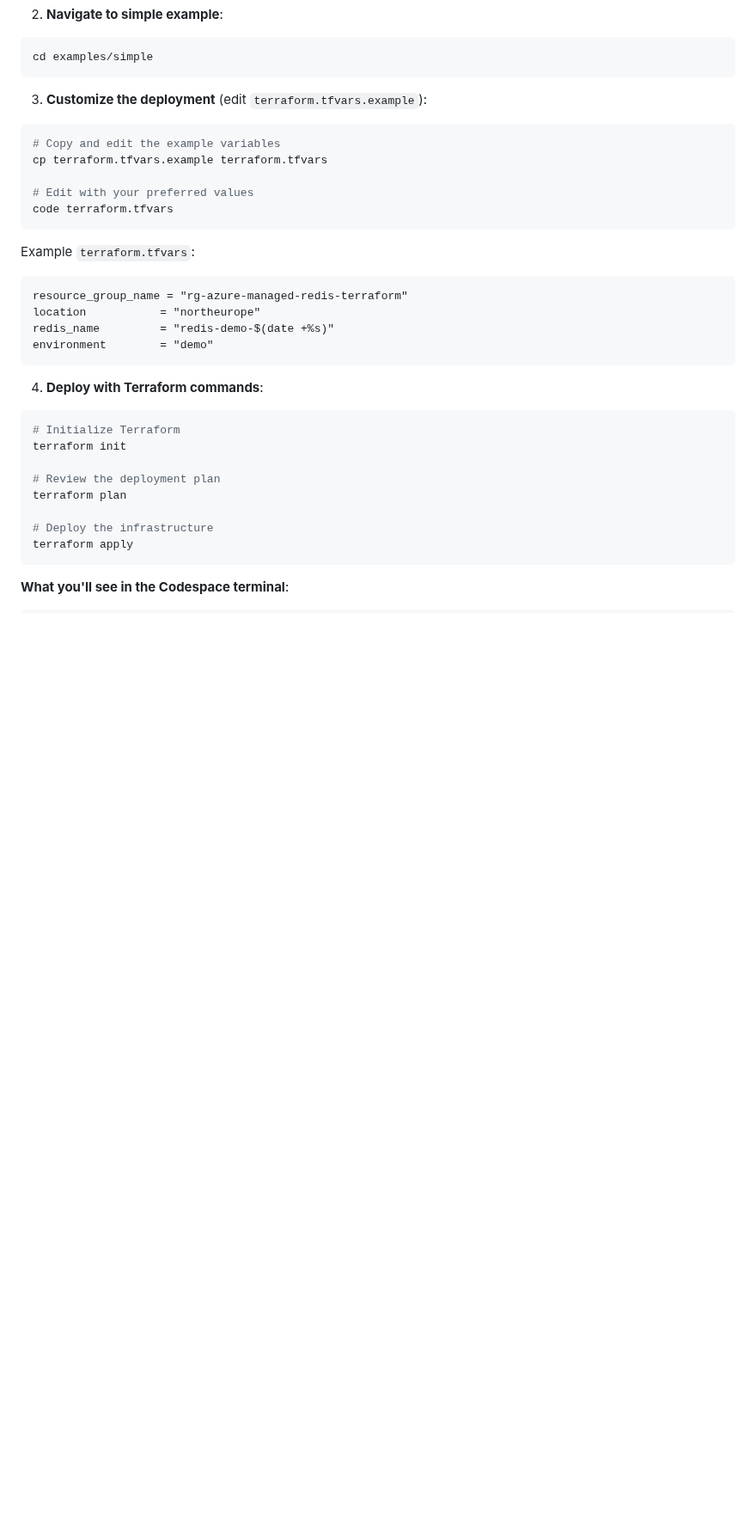
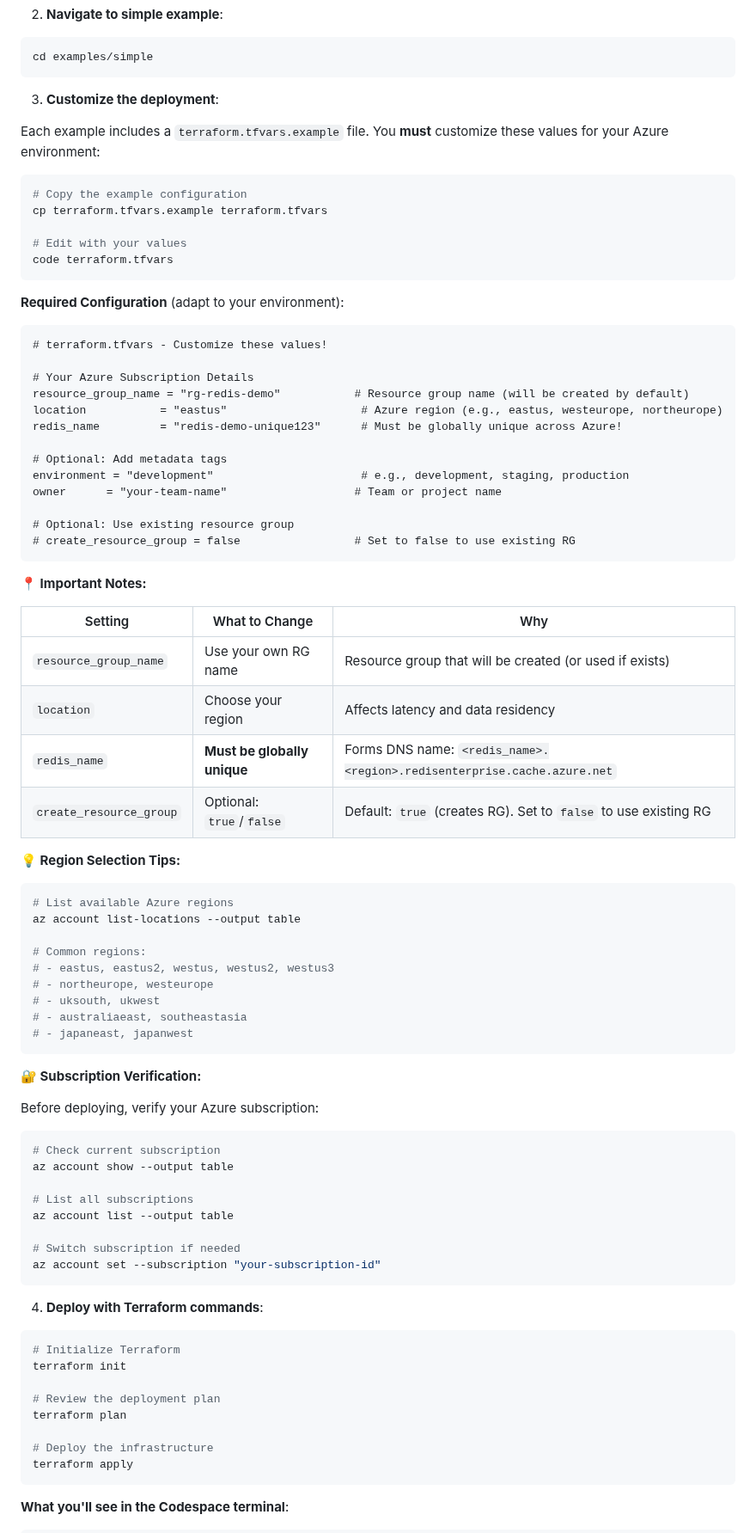
Before and after one commit to tfindelkind-redis/azure-managed-redis-terraform, a Markdown page: README.md, the part around one of its changes. Shown at 86% size. Rendered like a GitHub page; blank space fills up the shorter version.

Commit message:
Update README.md: Enhance customization instructions and add configuration checklist for Azure deployment

````diff
--- a/README.md
+++ b/README.md
@@ -143,21 +143,72 @@ az account set --subscription "your-subscription-name-or-id"
 cd examples/simple
 ```
 
-3. **Customize the deployment** (edit `terraform.tfvars.example`):
+3. **Customize the deployment**:
+
+Each example includes a `terraform.tfvars.example` file. You **must** customize these values for your Azure environment:
+
 ```bash
-# Copy and edit the example variables
+# Copy the example configuration
 cp terraform.tfvars.example terraform.tfvars
 
-# Edit with your preferred values
+# Edit with your values
 code terraform.tfvars
 ```
 
-Example `terraform.tfvars`:
+**Required Configuration** (adapt to your environment):
+
 ```hcl
-resource_group_name = "rg-azure-managed-redis-terraform"
-location           = "northeurope"
-redis_name         = "redis-demo-$(date +%s)"
-environment        = "demo"
+# terraform.tfvars - Customize these values!
+
+# Your Azure Subscription Details
+resource_group_name = "rg-redis-demo"           # Resource group name (will be created by default)
+location           = "eastus"                    # Azure region (e.g., eastus, westeurope, northeurope)
+redis_name         = "redis-demo-unique123"      # Must be globally unique across Azure!
+
+# Optional: Add metadata tags
+environment = "development"                      # e.g., development, staging, production
+owner      = "your-team-name"                   # Team or project name
+
+# Optional: Use existing resource group
+# create_resource_group = false                 # Set to false to use existing RG
+```
+
+**📍 Important Notes:**
+
+| Setting | What to Change | Why |
+|---------|---------------|-----|
+| `resource_group_name` | Use your own RG name | Resource group that will be created (or used if exists) |
+| `location` | Choose your region | Affects latency and data residency |
+| `redis_name` | **Must be globally unique** | Forms DNS name: `<redis_name>.<region>.redisenterprise.cache.azure.net` |
+| `create_resource_group` | Optional: `true`/`false` | Default: `true` (creates RG). Set to `false` to use existing RG |
+
+**💡 Region Selection Tips:**
+
+```bash
+# List available Azure regions
+az account list-locations --output table
+
+# Common regions:
+# - eastus, eastus2, westus, westus2, westus3
+# - northeurope, westeurope
+# - uksouth, ukwest
+# - australiaeast, southeastasia
+# - japaneast, japanwest
+```
+
+**🔐 Subscription Verification:**
+
+Before deploying, verify your Azure subscription:
+
+```bash
+# Check current subscription
+az account show --output table
+
+# List all subscriptions
+az account list --output table
+
+# Switch subscription if needed
+az account set --subscription "your-subscription-id"
 ```
 
 4. **Deploy with Terraform commands**:
````
Also changed, not shown: other parts of README.md (+36 -10 lines).
